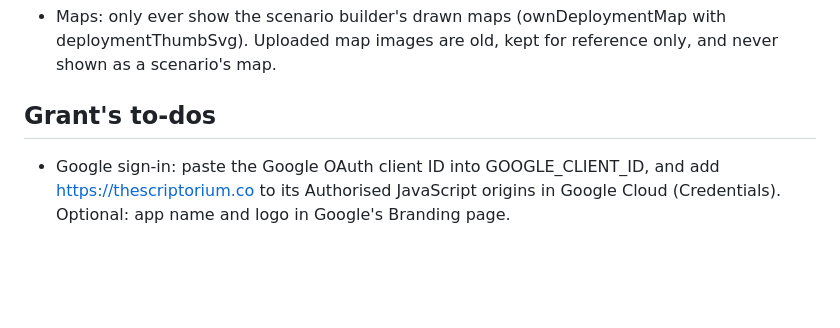
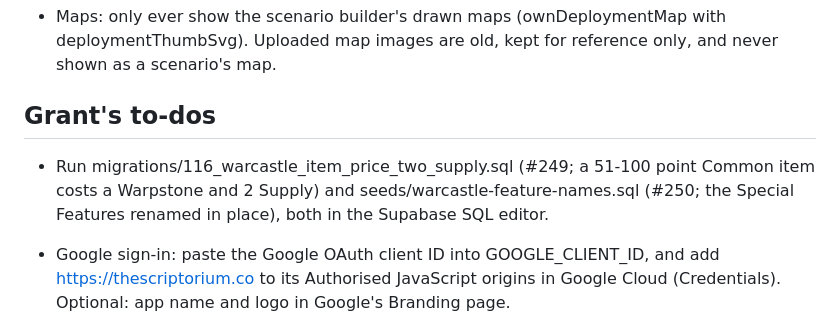
Before and after one commit to Pluckees-stack/scriptorium, a Markdown page: NOTES.md, the part around one of its changes. Rendered like a GitHub page; blank space fills up the shorter version.

```diff
--- a/NOTES.md
+++ b/NOTES.md
@@ -459,6 +459,7 @@ and E's soft-score entry):
   only, and never shown as a scenario's map.
 
 ## Grant's to-dos
+- Run migrations/116_warcastle_item_price_two_supply.sql (#249; a 51-100 point Common item costs a Warpstone and 2 Supply) and seeds/warcastle-feature-names.sql (#250; the Special Features renamed in place), both in the Supabase SQL editor.
 - Google sign-in: paste the Google OAuth client ID into GOOGLE_CLIENT_ID,
   and add https://thescriptorium.co to its Authorised JavaScript origins in
   Google Cloud (Credentials). Optional: app name and logo in Google's
```
Also changed, not shown: other parts of NOTES.md (+4 -4 lines).
